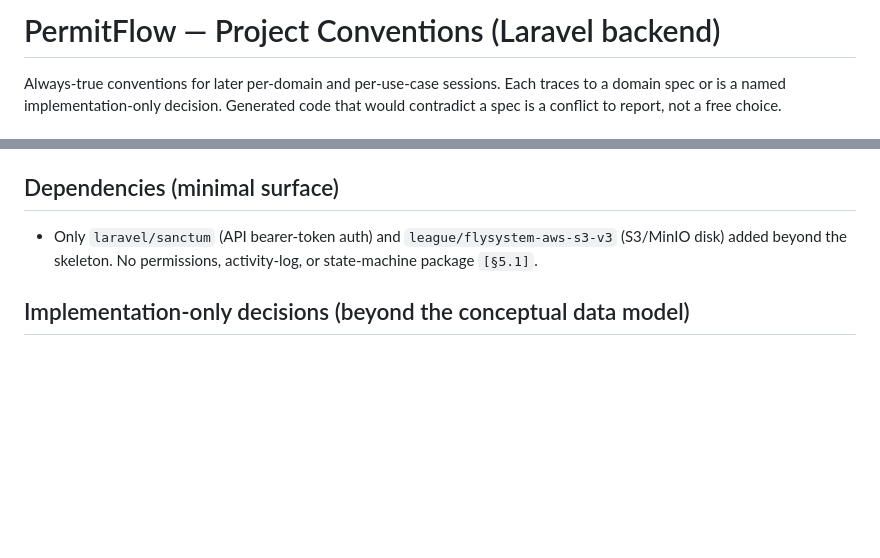
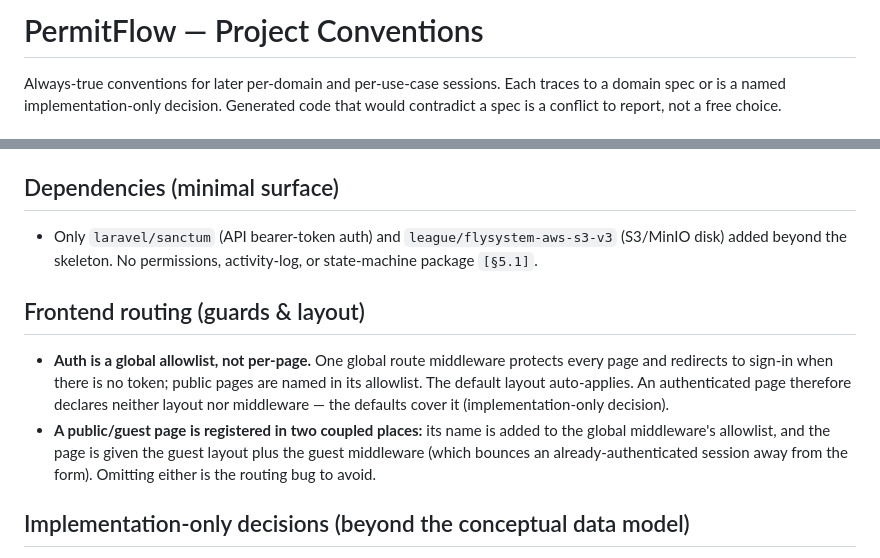
Before and after one commit to mustafaalrahmawee/PermitFlow, a Markdown page: docs/conventions.md, 2 parts joined by grey strips. Drawn GitHub-style; blank space fills up the shorter version.

Commit message:
docs: add frontend routing (guards & layout) conventions

```diff
--- a/docs/conventions.md
+++ b/docs/conventions.md
@@ -1,4 +1,4 @@
-# PermitFlow — Project Conventions (Laravel backend)
+# PermitFlow — Project Conventions
 
 Always-true conventions for later per-domain and per-use-case sessions. Each
 traces to a domain spec or is a named implementation-only decision. Generated
@@ -116,6 +116,17 @@ codes. Standard REST mapping; errors deny rather than leak.
   disk) added beyond the skeleton. No permissions, activity-log, or state-machine
   package `[§5.1]`.
 
+## Frontend routing (guards & layout)
+- **Auth is a global allowlist, not per-page.** One global route middleware
+  protects every page and redirects to sign-in when there is no token; public
+  pages are named in its allowlist. The default layout auto-applies. An
+  authenticated page therefore declares neither layout nor middleware — the
+  defaults cover it (implementation-only decision).
+- **A public/guest page is registered in two coupled places:** its name is added
+  to the global middleware's allowlist, and the page is given the guest layout
+  plus the guest middleware (which bounces an already-authenticated session away
+  from the form). Omitting either is the routing bug to avoid.
+
 ## Implementation-only decisions (beyond the conceptual data model)
 - `user_accounts.password` (varchar) and `user_accounts.remember_token` (varchar,
   nullable) exist solely for local login; they are not in the conceptual data
```
